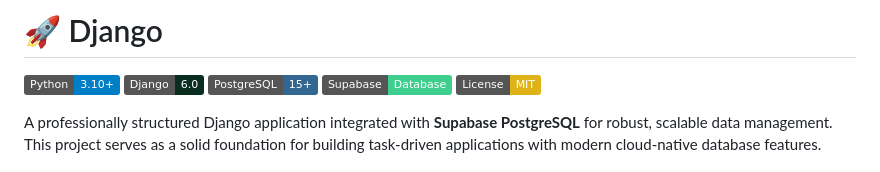
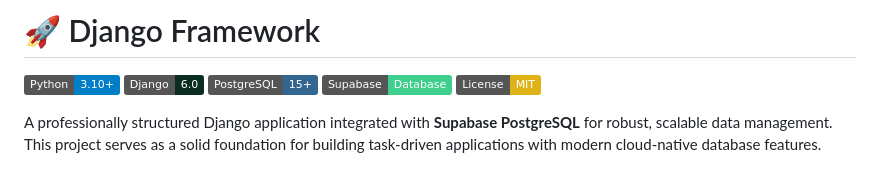
Before and after one commit to BKerio/IoT, a Markdown page: Django/README.md, the part around the change. GitHub-like rendering; badges without logos.

```diff
--- a/Django/README.md
+++ b/Django/README.md
@@ -1,4 +1,4 @@
-# 🚀 Django
+# 🚀 Django Framework
 
 [![Python](https://img.shields.io/badge/Python-3.10%2B-blue?logo=python&logoColor=white)](https://www.python.org/)
 [![Django](https://img.shields.io/badge/Django-6.0-092e20?logo=django&logoColor=white)](https://www.djangoproject.com/)
```
